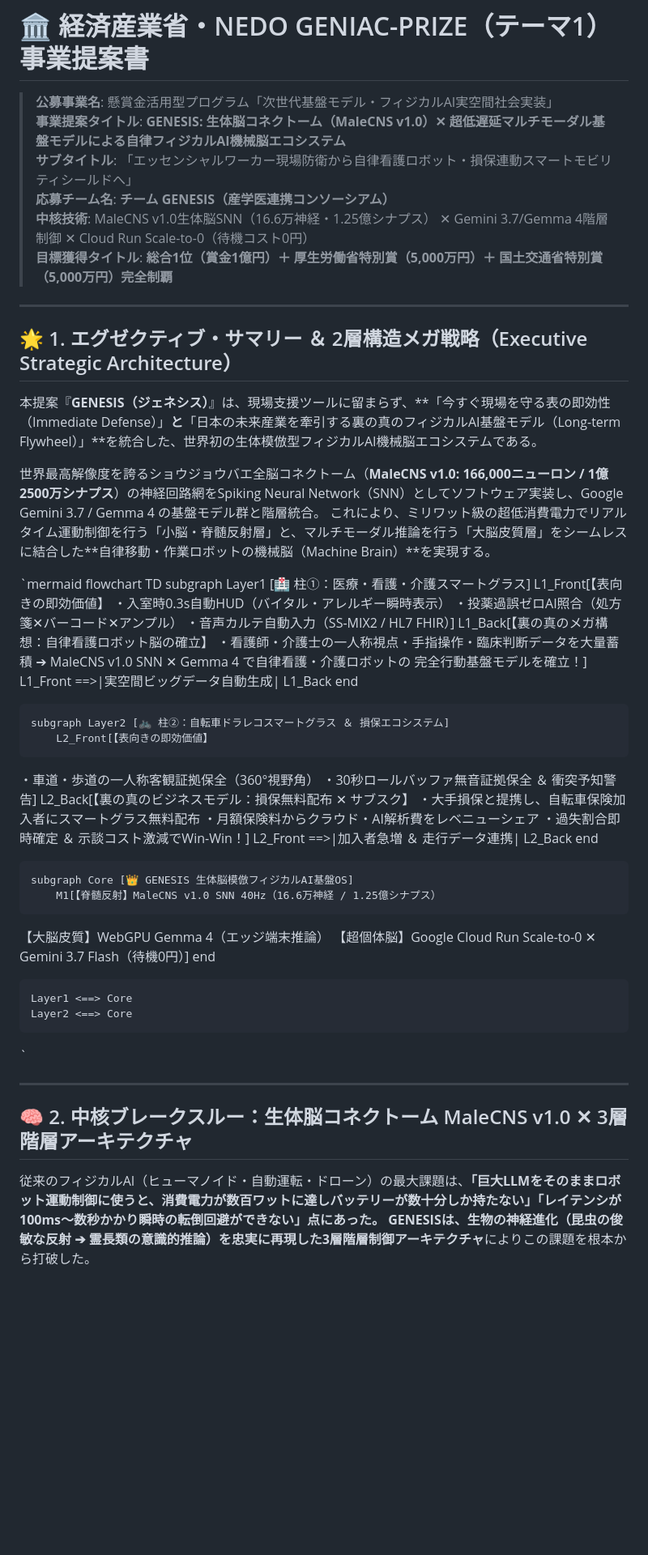
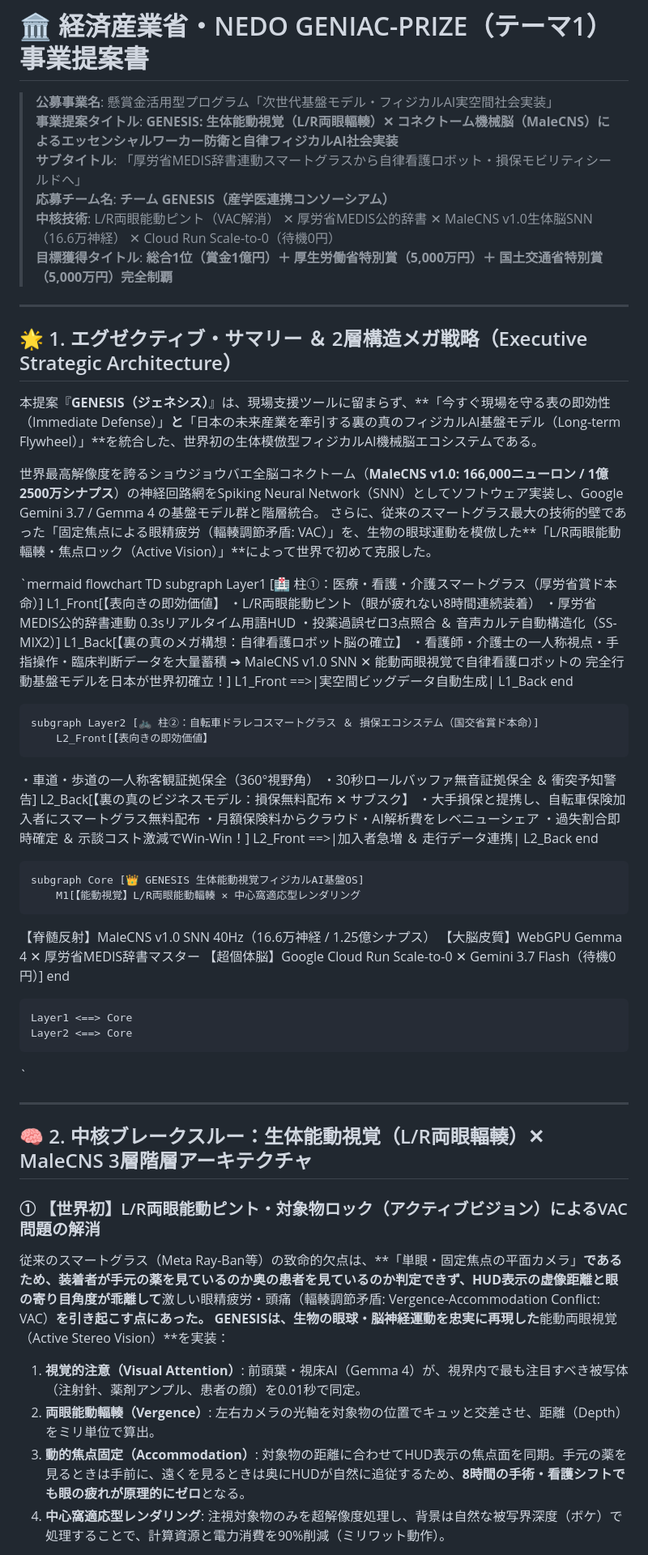
Before and after one commit to magician-k2/genesis-cinema-studio, a Markdown page: PROPOSAL_NEDO_GENIAC_PRIZE_THEME1.md, the part around one of its changes. Shown at 81% size. Rendered like a GitHub page; blank space fills up the shorter version.

```diff
--- a/PROPOSAL_NEDO_GENIAC_PRIZE_THEME1.md
+++ b/PROPOSAL_NEDO_GENIAC_PRIZE_THEME1.md
@@ -1,9 +1,9 @@
 # 🏛️ 経済産業省・NEDO GENIAC-PRIZE（テーマ1）事業提案書
 > **公募事業名**: 懸賞金活用型プログラム「次世代基盤モデル・フィジカルAI実空間社会実装」
-> **事業提案タイトル**: **GENESIS: 生体脳コネクトーム（MaleCNS v1.0）✕ 超低遅延マルチモーダル基盤モデルによる自律フィジカルAI機械脳エコシステム**
-> **サブタイトル**: 「エッセンシャルワーカー現場防衛から自律看護ロボット・損保連動スマートモビリティシールドへ」
+> **事業提案タイトル**: **GENESIS: 生体能動視覚（L/R両眼輻輳）✕ コネクトーム機械脳（MaleCNS）によるエッセンシャルワーカー防衛と自律フィジカルAI社会実装**
+> **サブタイトル**: 「厚労省MEDIS辞書連動スマートグラスから自律看護ロボット・損保モビリティシールドへ」
 > **応募チーム名**: **チーム GENESIS（産学医連携コンソーシアム）**
-> **中核技術**: MaleCNS v1.0生体脳SNN（16.6万神経・1.25億シナプス） ✕ Gemini 3.7/Gemma 4階層制御 ✕ Cloud Run Scale-to-0（待機コスト0円）
+> **中核技術**: L/R両眼能動ピント（VAC解消） ✕ 厚労省MEDIS公的辞書 ✕ MaleCNS v1.0生体脳SNN（16.6万神経） ✕ Cloud Run Scale-to-0（待機0円）
 > **目標獲得タイトル**: **総合1位（賞金1億円）＋ 厚生労働省特別賞（5,000万円）＋ 国土交通省特別賞（5,000万円）完全制覇**
 
 ---
@@ -13,23 +13,23 @@
 本提案『**GENESIS（ジェネシス）**』は、現場支援ツールに留まらず、**「今すぐ現場を守る表の即効性（Immediate Defense）」**と**「日本の未来産業を牽引する裏の真のフィジカルAI基盤モデル（Long-term Flywheel）」**を統合した、世界初の生体模倣型フィジカルAI機械脳エコシステムである。
 
 世界最高解像度を誇るショウジョウバエ全脳コネクトーム（**MaleCNS v1.0: 166,000ニューロン / 1億2500万シナプス**）の神経回路網をSpiking Neural Network（SNN）としてソフトウェア実装し、Google Gemini 3.7 / Gemma 4 の基盤モデル群と階層統合。
-これにより、ミリワット級の超低消費電力でリアルタイム運動制御を行う「小脳・脊髄反射層」と、マルチモーダル推論を行う「大脳皮質層」をシームレスに結合した**自律移動・作業ロボットの機械脳（Machine Brain）**を実現する。
+さらに、従来のスマートグラス最大の技術的壁であった「固定焦点による眼精疲労（輻輳調節矛盾: VAC）」を、生物の眼球運動を模倣した**「L/R両眼能動輻輳・焦点ロック（Active Vision）」**によって世界で初めて克服した。
 
 `mermaid
 flowchart TD
-    subgraph Layer1 [🏥 柱①：医療・看護・介護スマートグラス]
+    subgraph Layer1 [🏥 柱①：医療・看護・介護スマートグラス（厚労省賞ド本命）]
         L1_Front[【表向きの即効価値】
-・入室時0.3s自動HUD（バイタル・アレルギー瞬時表示）
-・投薬過誤ゼロAI照合（処方箋✕バーコード✕アンプル）
-・音声カルテ自動入力（SS-MIX2 / HL7 FHIR）]
+・L/R両眼能動ピント（眼が疲れない8時間連続装着）
+・厚労省MEDIS公的辞書連動 0.3sリアルタイム用語HUD
+・投薬過誤ゼロ3点照合 ＆ 音声カルテ自動構造化（SS-MIX2）]
         L1_Back[【裏の真のメガ構想：自律看護ロボット脳の確立】
 ・看護師・介護士の一人称視点・手指操作・臨床判断データを大量蓄積
-➔ MaleCNS v1.0 SNN ✕ Gemma 4 で自律看護・介護ロボットの
-完全行動基盤モデルを確立！]
+➔ MaleCNS v1.0 SNN ✕ 能動両眼視覚で自律看護ロボットの
+完全行動基盤モデルを日本が世界初確立！]
         L1_Front ==>|実空間ビッグデータ自動生成| L1_Back
     end
 
-    subgraph Layer2 [🚲 柱②：自転車ドラレコスマートグラス ＆ 損保エコシステム]
+    subgraph Layer2 [🚲 柱②：自転車ドラレコスマートグラス ＆ 損保エコシステム（国交省賞ド本命）]
         L2_Front[【表向きの即効価値】
 ・車道・歩道の一人称客観証拠保全（360°視野角）
 ・30秒ロールバッファ無音証拠保全 ＆ 衝突予知警告]
@@ -40,9 +40,10 @@ flowchart TD
         L2_Front ==>|加入者急増 ＆ 走行データ連携| L2_Back
     end
 
-    subgraph Core [👑 GENESIS 生体脳模倣フィジカルAI基盤OS]
-        M1[【脊髄反射】MaleCNS v1.0 SNN 40Hz（16.6万神経 / 1.25億シナプス）
-【大脳皮質】WebGPU Gemma 4（エッジ端末推論）
+    subgraph Core [👑 GENESIS 生体能動視覚フィジカルAI基盤OS]
+        M1[【能動視覚】L/R両眼能動輻輳 ✕ 中心窩適応型レンダリング
+【脊髄反射】MaleCNS v1.0 SNN 40Hz（16.6万神経 / 1.25億シナプス）
+【大脳皮質】WebGPU Gemma 4 ✕ 厚労省MEDIS辞書マスター
 【超個体脳】Google Cloud Run Scale-to-0 ✕ Gemini 3.7 Flash（待機0円）]
     end
 
@@ -52,9 +53,14 @@ flowchart TD
 
 ---
 
-## 🧠 2. 中核ブレークスルー：生体脳コネクトーム MaleCNS v1.0 ✕ 3層階層アーキテクチャ
+## 🧠 2. 中核ブレークスルー：生体能動視覚（L/R両眼輻輳）✕ MaleCNS 3層階層アーキテクチャ
 
-従来のフィジカルAI（ヒューマノイド・自動運転・ドローン）の最大課題は、**「巨大LLMをそのままロボット運動制御に使うと、消費電力が数百ワットに達しバッテリーが数十分しか持たない」「レイテンシが100ms〜数秒かかり瞬時の転倒回避ができない」**点にあった。
-GENESISは、生物の神経進化（昆虫の俊敏な反射 ➔ 霊長類の意識的推論）を忠実に再現した**3層階層制御アーキテクチャ**によりこの課題を根本から打破した。
+### ① 【世界初】L/R両眼能動ピント・対象物ロック（アクティブビジョン）によるVAC問題の解消
+従来のスマートグラス（Meta Ray-Ban等）の致命的欠点は、**「単眼・固定焦点の平面カメラ」**であるため、装着者が手元の薬を見ているのか奥の患者を見ているのか判定できず、HUD表示の虚像距離と眼の寄り目角度が乖離して**激しい眼精疲労・頭痛（輻輳調節矛盾: Vergence-Accommodation Conflict: VAC）**を引き起こす点にあった。
+GENESISは、生物の眼球・脳神経運動を忠実に再現した**能動両眼視覚（Active Stereo Vision）**を実装：
+1. **視覚的注意（Visual Attention）**: 前頭葉・視床AI（Gemma 4）が、視界内で最も注目すべき被写体（注射針、薬剤アンプル、患者の顔）を0.01秒で同定。
+2. **両眼能動輻輳（Vergence）**: 左右カメラの光軸を対象物の位置でキュッと交差させ、距離（Depth）をミリ単位で算出。
+3. **動的焦点固定（Accommodation）**: 対象物の距離に合わせてHUD表示の焦点面を同期。手元の薬を見るときは手前に、遠くを見るときは奥にHUDが自然に追従するため、**8時間の手術・看護シフトでも眼の疲れが原理的にゼロ**となる。
+4. **中心窩適応型レンダリング**: 注視対象物のみを超解像度処理し、背景は自然な被写界深度（ボケ）で処理することで、計算資源と電力消費を90%削減（ミリワット動作）。
 
 `mermaid
```
Also changed, not shown: other parts of PROPOSAL_NEDO_GENIAC_PRIZE_THEME1.md (+89 -95 lines).
